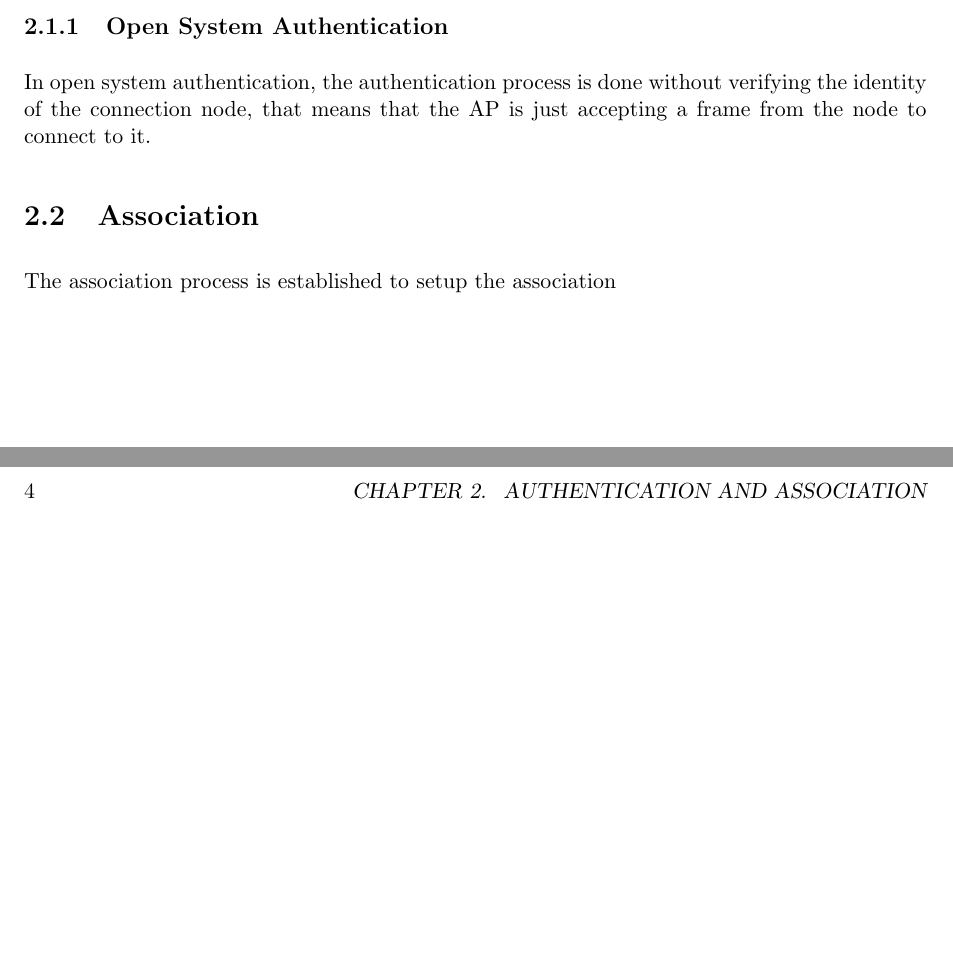
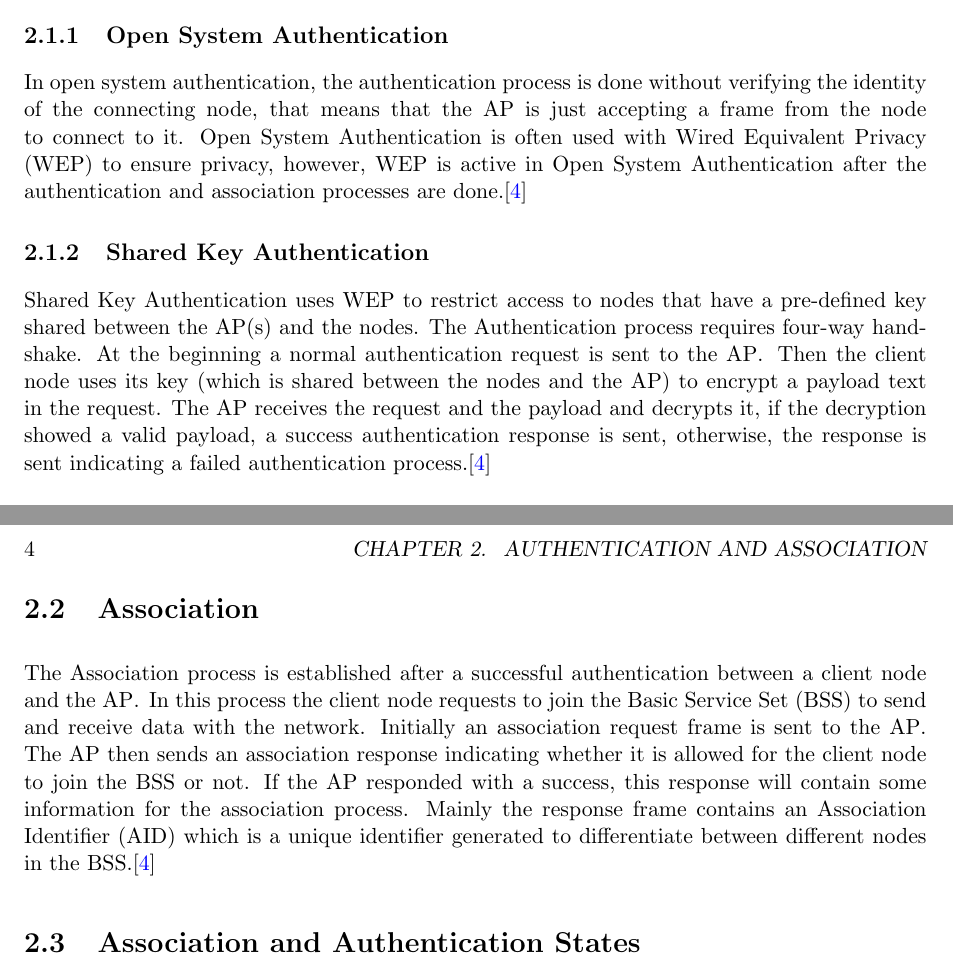
Before and after one commit to abdelrahman-elkady/netw-report-1-wlan-security, a LaTeX book (report/main.tex, which reads report/partials/auth-association-cycle.tex): two parts of pages 8 and 9 of 14, joined at a grey line, cut so that both start at the same text, the shorter picture padded with empty space. Compiled offline with pdfLaTeX.

Commit message:
Finish Auth and Association sections

```diff
--- a/report/partials/auth-association-cycle.tex
+++ b/report/partials/auth-association-cycle.tex
@@ -18,10 +18,30 @@ Shared Key Authentication.\cite{gast_2005}
 
 \subsection{Open System Authentication}
 \label{sub:open_system_auth}
-In open system authentication, the authentication process is done without verifying the identity of the connection node,
-that means that the \ac{ap} is just accepting a frame from the node to connect to it.
+In open system authentication, the authentication process is done without verifying the identity of the connecting node,
+that means that the \ac{ap} is just accepting a frame from the node to connect to it. Open System Authentication is
+often used with \ac{wep} to ensure privacy, however, \ac{wep} is active in Open System Authentication after the authentication
+and association processes are done.\cite{cwsp-205_2016}
+
+\subsection{Shared Key Authentication}
+\label{sub:shared_key_auth}
+Shared Key Authentication uses \ac{wep} to restrict access to nodes that have a pre-defined key shared between
+the \ac{ap}(s) and the nodes. The Authentication process requires four-way handshake. At the beginning a normal
+authentication request is sent to the \ac{ap}. Then the client node uses its key (which is shared between the nodes
+and the \ac{ap}) to encrypt a payload text in the request. The \ac{ap} receives the request and the payload and
+decrypts it, if the decryption showed a valid payload, a success authentication response is sent, otherwise, the
+response is sent indicating a failed authentication process.\cite{cwsp-205_2016}
 
 
 \section{Association}
 \label{sec:association}
-The association process is established to setup the association
+The Association process is established after a successful authentication between a client node and the \ac{ap}.
+In this process the client node requests to join the \ac{bss} to send and receive data with the network. Initially
+an association request frame is sent to the \ac{ap}. The \ac{ap} then sends an association response indicating whether
+it is allowed for the client node to join the \ac{bss} or not. If the \ac{ap} responded with a success, this response
+will contain some information for the association process. Mainly the response frame contains an \ac{aid} which is a unique
+identifier generated to differentiate between different nodes in the \ac{bss}.\cite{cwsp-205_2016}
+
+
+\section{Association and Authentication States}
+\label{sec:association_authentication_states}
```
Also changed, not shown: report/partials/appendix.tex (+3 -0 lines), report/partials/main.bib (+2 -0 lines), report/assets/images/association-authentication-cycle.png (added).
